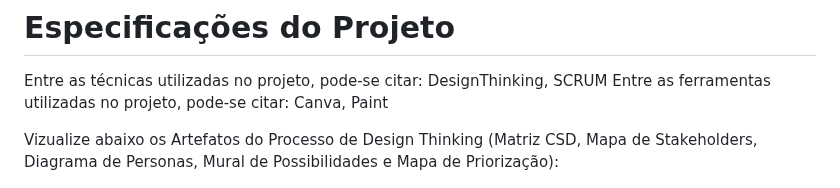
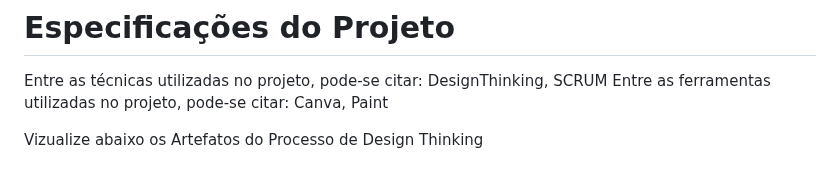
Before and after one commit to ICEI-PUCMinas-PSG-SI-TI/psg-si-2023-02-ti-web-1854101-projeto-incluir, a Markdown page: docs/relatorio/Relatorio Tecnico - TEMPLATE.md, the part around the change. Rendered like a GitHub page.

```diff
--- a/docs/relatorio/Relatorio Tecnico - TEMPLATE.md
+++ b/docs/relatorio/Relatorio Tecnico - TEMPLATE.md
@@ -70,7 +70,7 @@ Dessa maneira, firmou-se como público- alvo as pessoas com deficiência (físic
 Entre as técnicas utilizadas no projeto, pode-se citar: DesignThinking, SCRUM
 Entre as ferramentas utilizadas no projeto, pode-se citar: Canva, Paint
 
-Vizualize abaixo os Artefatos do Processo de Design Thinking (Matriz CSD, Mapa de Stakeholders, Diagrama de Personas, Mural de Possibilidades e Mapa de Priorização):
+Vizualize abaixo os Artefatos do Processo de Design Thinking
 
 ![mapa de stakeholders](images/mapadesakehlders.jpg)
 ![matriz de alinhamento](images/matrizdealinhamento.jpg)
```
